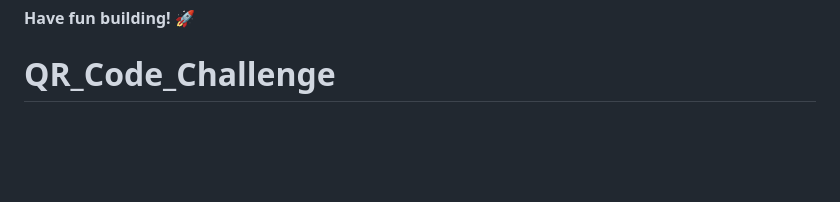
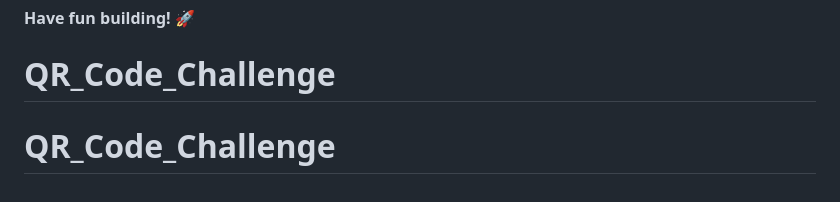
Before and after one commit to yousifassaly/QR_Code_Challenge, a Markdown page: README.md, the part around the change. Drawn GitHub-style; blank space fills up the shorter version.

```diff
--- a/README.md
+++ b/README.md
@@ -86,3 +86,4 @@ This challenge is completely free. Please share it with anyone who will find it
 
 **Have fun building!** 🚀
 # QR_Code_Challenge
+# QR_Code_Challenge
```
